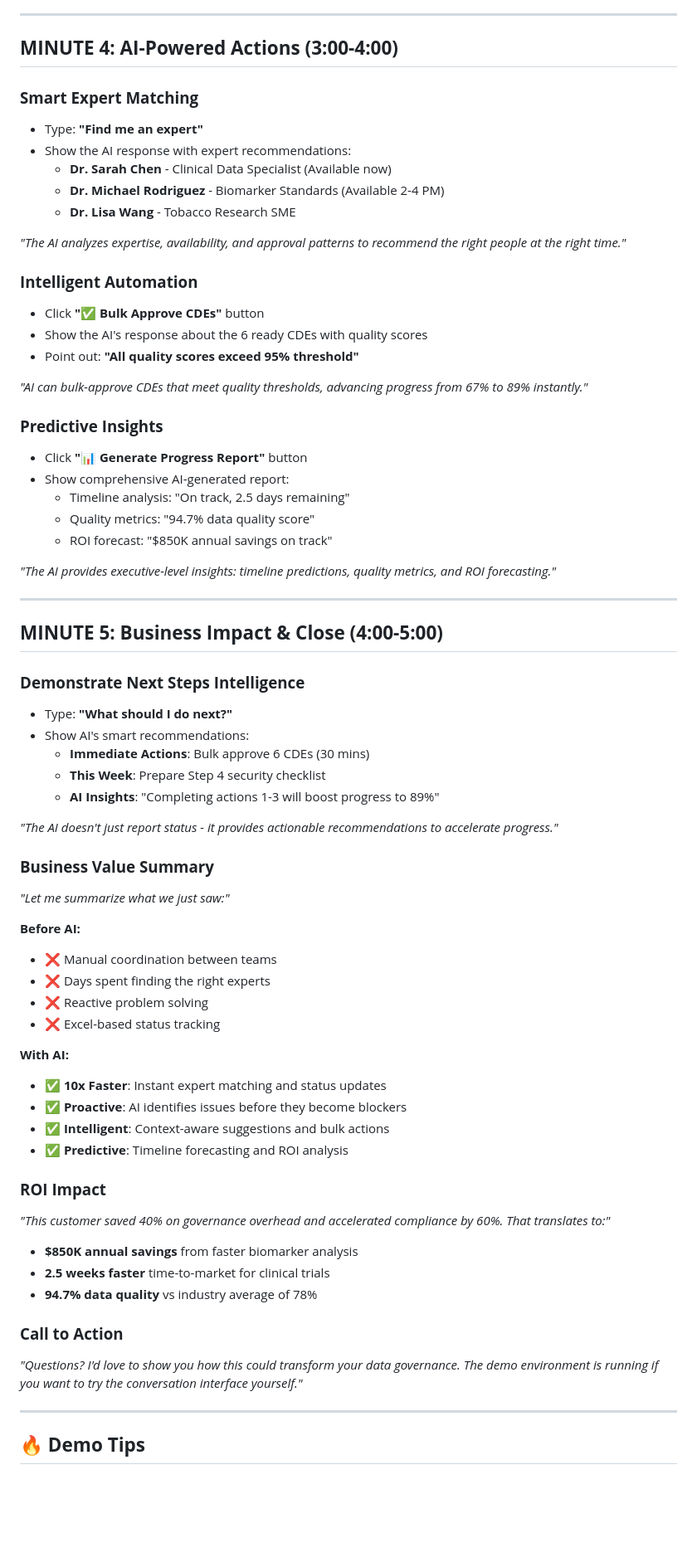
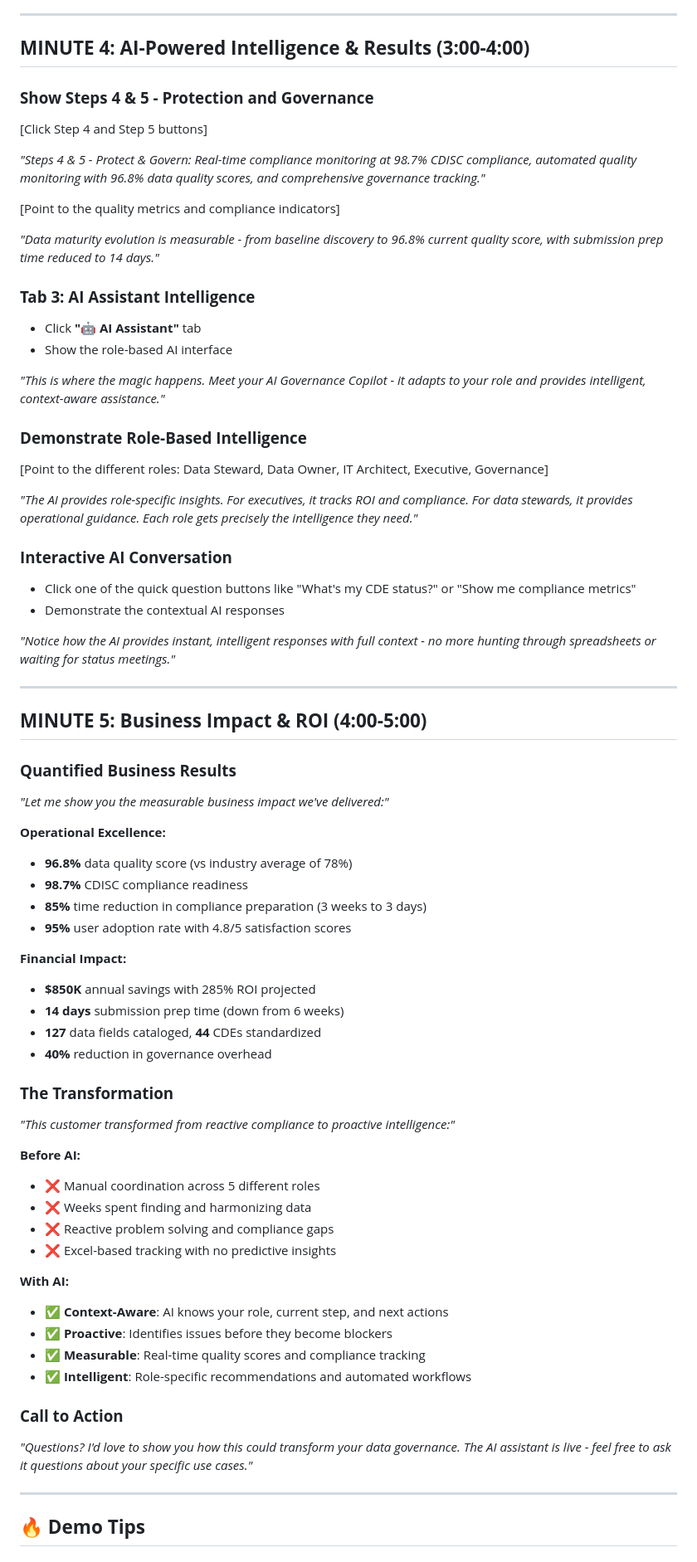
Before and after one commit to dianeguaiguai/tobacco-data-governance-demo, a Markdown page: ai_agent_demo/DEMO_SCRIPT.md, the part around one of its changes. Shown at 83% size. Drawn GitHub-style; blank space fills up the shorter version.

```diff
--- a/ai_agent_demo/DEMO_SCRIPT.md
+++ b/ai_agent_demo/DEMO_SCRIPT.md
@@ -90,69 +75,70 @@
 
 ---
 
-## **MINUTE 4: AI-Powered Actions (3:00-4:00)**
+## **MINUTE 4: AI-Powered Intelligence & Results (3:00-4:00)**
 
-### **Smart Expert Matching**
-- Type: **"Find me an expert"**
-- Show the AI response with expert recommendations:
-  - **Dr. Sarah Chen** - Clinical Data Specialist (Available now)
-  - **Dr. Michael Rodriguez** - Biomarker Standards (Available 2-4 PM)
-  - **Dr. Lisa Wang** - Tobacco Research SME
+### **Show Steps 4 & 5 - Protection and Governance**
+[Click Step 4 and Step 5 buttons]
 
-*"The AI analyzes expertise, availability, and approval patterns to recommend the right people at the right time."*
+*"Steps 4 & 5 - Protect & Govern: Real-time compliance monitoring at 98.7% CDISC compliance, automated quality monitoring with 96.8% data quality scores, and comprehensive governance tracking."*
 
-### **Intelligent Automation**
-- Click **"✅ Bulk Approve CDEs"** button
-- Show the AI's response about the 6 ready CDEs with quality scores
-- Point out: **"All quality scores exceed 95% threshold"**
+[Point to the quality metrics and compliance indicators]
 
-*"AI can bulk-approve CDEs that meet quality thresholds, advancing progress from 67% to 89% instantly."*
+*"Data maturity evolution is measurable - from baseline discovery to 96.8% current quality score, with submission prep time reduced to 14 days."*
 
-### **Predictive Insights**
-- Click **"📊 Generate Progress Report"** button
-- Show comprehensive AI-generated report:
-  - Timeline analysis: "On track, 2.5 days remaining"
-  - Quality metrics: "94.7% data quality score"
-  - ROI forecast: "$850K annual savings on track"
+### **Tab 3: AI Assistant Intelligence**
+- Click **"🤖 AI Assistant"** tab
+- Show the role-based AI interface
 
-*"The AI provides executive-level insights: timeline predictions, quality metrics, and ROI forecasting."*
+*"This is where the magic happens. Meet your AI Governance Copilot - it adapts to your role and provides intelligent, context-aware assistance."*
+
+### **Demonstrate Role-Based Intelligence**
+[Point to the different roles: Data Steward, Data Owner, IT Architect, Executive, Governance]
+
+*"The AI provides role-specific insights. For executives, it tracks ROI and compliance. For data stewards, it provides operational guidance. Each role gets precisely the intelligence they need."*
+
+### **Interactive AI Conversation**
+- Click one of the quick question buttons like "What's my CDE status?" or "Show me compliance metrics"
+- Demonstrate the contextual AI responses
+
+*"Notice how the AI provides instant, intelligent responses with full context - no more hunting through spreadsheets or waiting for status meetings."*
 
 ---
 
-## **MINUTE 5: Business Impact & Close (4:00-5:00)**
+## **MINUTE 5: Business Impact & ROI (4:00-5:00)**
 
-### **Demonstrate Next Steps Intelligence**
-- Type: **"What should I do next?"**
-- Show AI's smart recommendations:
-  - **Immediate Actions**: Bulk approve 6 CDEs (30 mins)
-  - **This Week**: Prepare Step 4 security checklist
-  - **AI Insights**: "Completing actions 1-3 will boost progress to 89%"
+### **Quantified Business Results**
+*"Let me show you the measurable business impact we've delivered:"*
 
-*"The AI doesn't just report status - it provides actionable recommendations to accelerate progress."*
+**Operational Excellence:**
+- **96.8%** data quality score (vs industry average of 78%)
+- **98.7%** CDISC compliance readiness
+- **85%** time reduction in compliance preparation (3 weeks to 3 days)
+- **95%** user adoption rate with 4.8/5 satisfaction scores
 
-### **Business Value Summary**
-*"Let me summarize what we just saw:"*
+**Financial Impact:**
+- **$850K** annual savings with 285% ROI projected
+- **14 days** submission prep time (down from 6 weeks)
+- **127** data fields cataloged, **44** CDEs standardized
+- **40%** reduction in governance overhead
+
+### **The Transformation**
+*"This customer transformed from reactive compliance to proactive intelligence:"*
 
 **Before AI:**
-- ❌ Manual coordination between teams
-- ❌ Days spent finding the right experts
-- ❌ Reactive problem solving
-- ❌ Excel-based status tracking
+- ❌ Manual coordination across 5 different roles
+- ❌ Weeks spent finding and harmonizing data
+- ❌ Reactive problem solving and compliance gaps
+- ❌ Excel-based tracking with no predictive insights
 
 **With AI:**
-- ✅ **10x Faster**: Instant expert matching and status updates
-- ✅ **Proactive**: AI identifies issues before they become blockers
-- ✅ **Intelligent**: Context-aware suggestions and bulk actions
-- ✅ **Predictive**: Timeline forecasting and ROI analysis
-
-### **ROI Impact**
-*"This customer saved 40% on governance overhead and accelerated compliance by 60%. That translates to:"*
-- **$850K annual savings** from faster biomarker analysis
-- **2.5 weeks faster** time-to-market for clinical trials
-- **94.7% data quality** vs industry average of 78%
+- ✅ **Context-Aware**: AI knows your role, current step, and next actions
+- ✅ **Proactive**: Identifies issues before they become blockers
+- ✅ **Measurable**: Real-time quality scores and compliance tracking
+- ✅ **Intelligent**: Role-specific recommendations and automated workflows
 
 ### **Call to Action**
-*"Questions? I'd love to show you how this could transform your data governance. The demo environment is running if you want to try the conversation interface yourself."*
+*"Questions? I'd love to show you how this could transform your data governance. The AI assistant is live - feel free to ask it questions about your specific use cases."*
 
 ---
 
```
Also changed, not shown: other parts of ai_agent_demo/DEMO_SCRIPT.md (+50 -69 lines).
